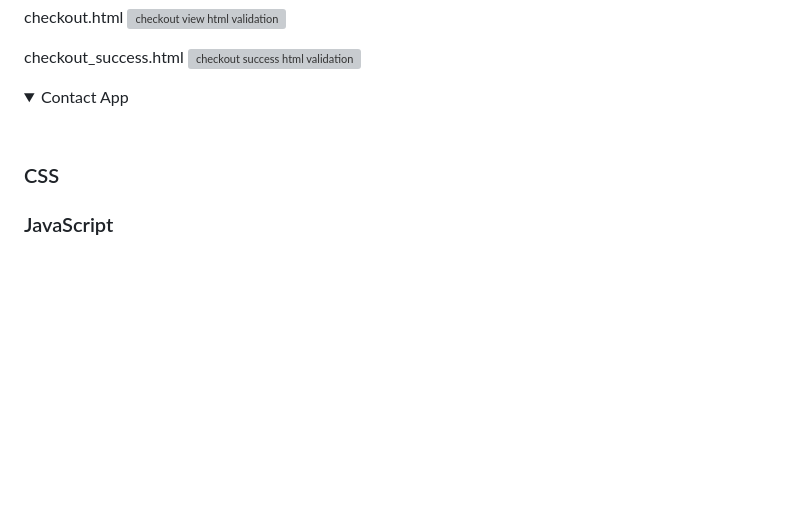
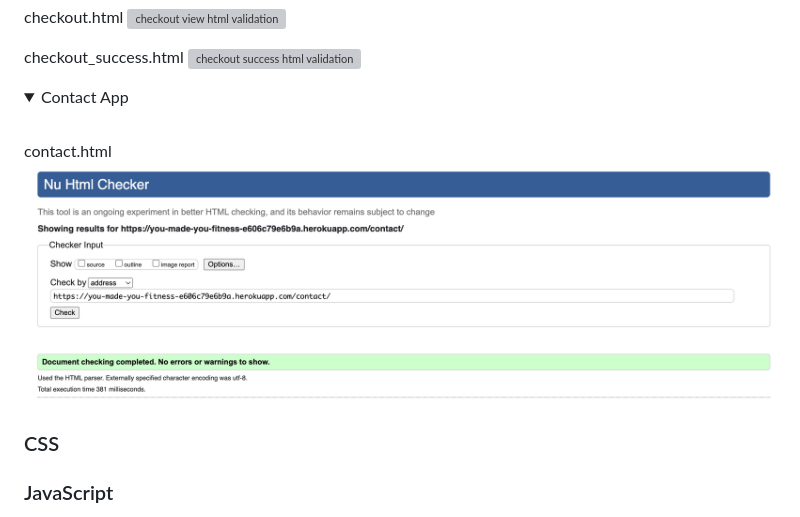
Before and after one commit to gustafsson96/you-made-you-fitness, a Markdown page: TESTING.md, the part around the change. Rendered like a GitHub page; pictures changed too: documentation/testing/html-validation-contact-page.png (added); folded sections open; blank space fills up the shorter version; grey boxes are pictures that could not be loaded.

Commit message:
Add html validation results to TESTING.md

```diff
--- a/TESTING.md
+++ b/TESTING.md
@@ -107,6 +107,9 @@ checkout_success.html
 <summary>Contact App</summary>
 <br>
 
+contact.html
+![contact page html validation](/documentation/testing/html-validation-contact-page.png)
+
 </details>
 
 
```
